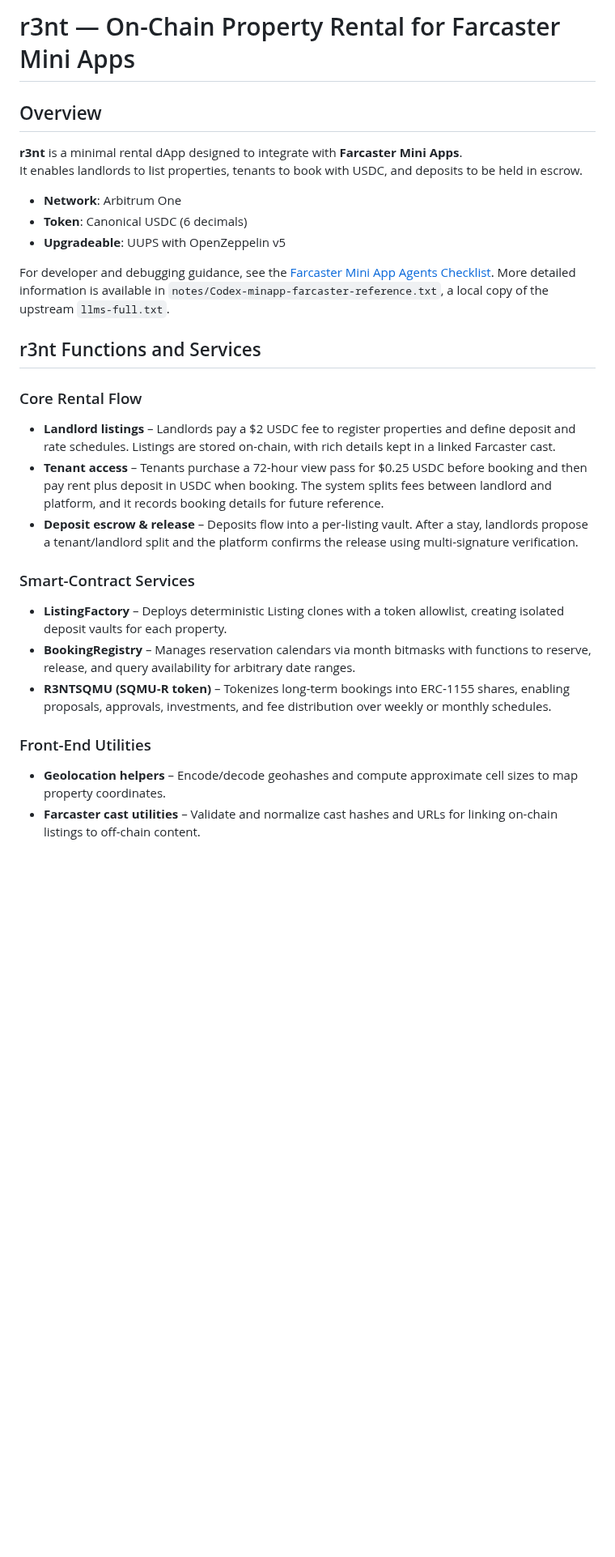
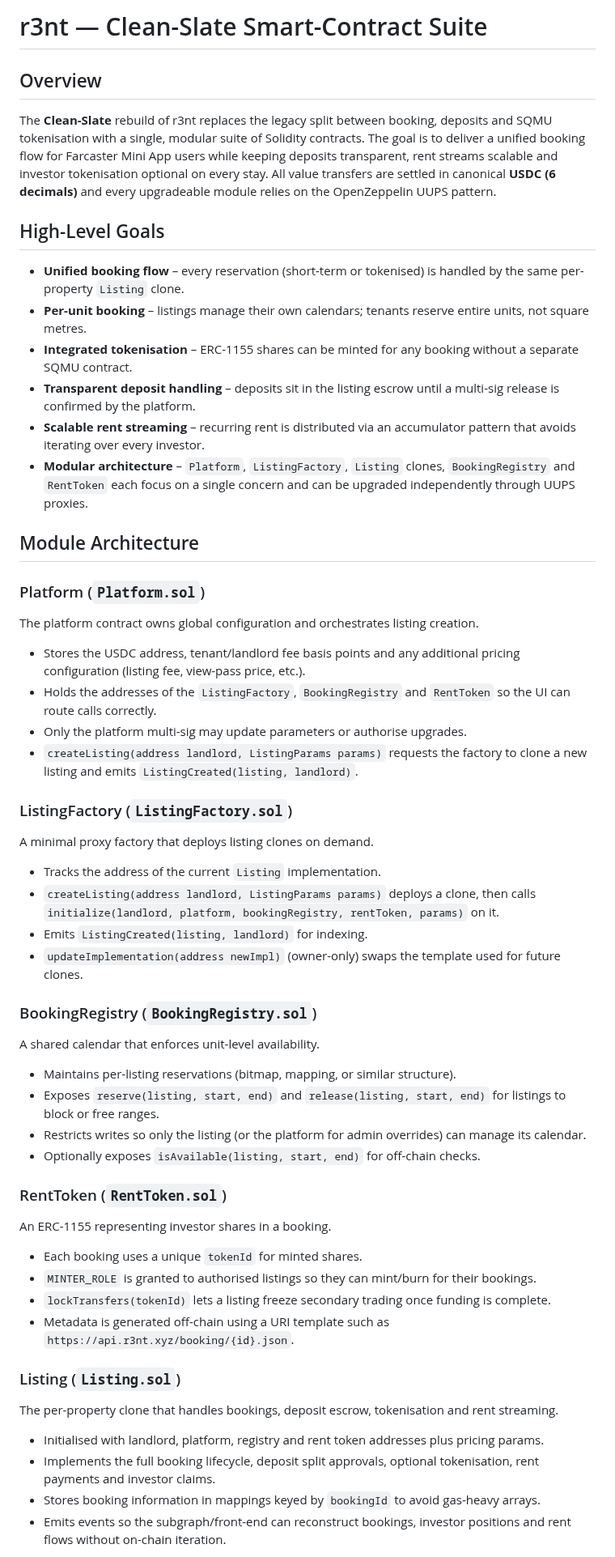
Before and after one commit to NP-Vincent/r3nt, a Markdown page: README.md, the part around one of its changes. Shown at 81% size. Rendered like a GitHub page; blank space fills up the shorter version.

Commit message:
docs: align guidance with clean-slate architecture

```diff
--- a/README.md
+++ b/README.md
@@ -1,28 +1,70 @@
-# r3nt — On-Chain Property Rental for Farcaster Mini Apps
+# r3nt — Clean-Slate Smart-Contract Suite
 
 ## Overview
-**r3nt** is a minimal rental dApp designed to integrate with **Farcaster Mini Apps**.
-It enables landlords to list properties, tenants to book with USDC, and deposits to be held in escrow.
+The **Clean-Slate** rebuild of r3nt replaces the legacy split between booking, deposits and
+SQMU tokenisation with a single, modular suite of Solidity contracts. The goal is to deliver a
+unified booking flow for Farcaster Mini App users while keeping deposits transparent, rent
+streams scalable and investor tokenisation optional on every stay. All value transfers are
+settled in canonical **USDC (6 decimals)** and every upgradeable module relies on the
+OpenZeppelin UUPS pattern.
 
-- **Network**: Arbitrum One
-- **Token**: Canonical USDC (6 decimals)
-- **Upgradeable**: UUPS with OpenZeppelin v5
+## High-Level Goals
+- **Unified booking flow** – every reservation (short-term or tokenised) is handled by the
+  same per-property `Listing` clone.
+- **Per-unit booking** – listings manage their own calendars; tenants reserve entire units,
+  not square metres.
+- **Integrated tokenisation** – ERC-1155 shares can be minted for any booking without a
+  separate SQMU contract.
+- **Transparent deposit handling** – deposits sit in the listing escrow until a multi-sig
+  release is confirmed by the platform.
+- **Scalable rent streaming** – recurring rent is distributed via an accumulator pattern that
+  avoids iterating over every investor.
+- **Modular architecture** – `Platform`, `ListingFactory`, `Listing` clones,
+  `BookingRegistry` and `RentToken` each focus on a single concern and can be upgraded
+  independently through UUPS proxies.
 
-For developer and debugging guidance, see the [Farcaster Mini App Agents Checklist](https://miniapps.farcaster.xyz/docs/guides/agents-checklist). More detailed information is available in `notes/Codex-minapp-farcaster-reference.txt`, a local copy of the upstream `llms-full.txt`.
+## Module Architecture
+### Platform (`Platform.sol`)
+The platform contract owns global configuration and orchestrates listing creation.
+- Stores the USDC address, tenant/landlord fee basis points and any additional pricing
+  configuration (listing fee, view-pass price, etc.).
+- Holds the addresses of the `ListingFactory`, `BookingRegistry` and `RentToken` so the UI can
+  route calls correctly.
+- Only the platform multi-sig may update parameters or authorise upgrades.
+- `createListing(address landlord, ListingParams params)` requests the factory to clone a new
+  listing and emits `ListingCreated(listing, landlord)`.
 
-## r3nt Functions and Services
+### ListingFactory (`ListingFactory.sol`)
+A minimal proxy factory that deploys listing clones on demand.
+- Tracks the address of the current `Listing` implementation.
+- `createListing(address landlord, ListingParams params)` deploys a clone, then calls
+  `initialize(landlord, platform, bookingRegistry, rentToken, params)` on it.
+- Emits `ListingCreated(listing, landlord)` for indexing.
+- `updateImplementation(address newImpl)` (owner-only) swaps the template used for future
+  clones.
 
-### Core Rental Flow
-- **Landlord listings** – Landlords pay a $2 USDC fee to register properties and define deposit and rate schedules. Listings are stored on-chain, with rich details kept in a linked Farcaster cast.
-- **Tenant access** – Tenants purchase a 72‑hour view pass for $0.25 USDC before booking and then pay rent plus deposit in USDC when booking. The system splits fees between landlord and platform, and it records booking details for future reference.
-- **Deposit escrow & release** – Deposits flow into a per‑listing vault. After a stay, landlords propose a tenant/landlord split and the platform confirms the release using multi-signature verification.
+### BookingRegistry (`BookingRegistry.sol`)
+A shared calendar that enforces unit-level availability.
+- Maintains per-listing reservations (bitmap, mapping, or similar structure).
+- Exposes `reserve(listing, start, end)` and `release(listing, start, end)` for listings to
+  block or free ranges.
+- Restricts writes so only the listing (or the platform for admin overrides) can manage its
+  calendar.
+- Optionally exposes `isAvailable(listing, start, end)` for off-chain checks.
 
-### Smart-Contract Services
-- **ListingFactory** – Deploys deterministic Listing clones with a token allowlist, creating isolated deposit vaults for each property.
-- **BookingRegistry** – Manages reservation calendars via month bitmasks with functions to reserve, release, and query availability for arbitrary date ranges.
-- **R3NTSQMU (SQMU‑R token)** – Tokenizes long‑term bookings into ERC‑1155 shares, enabling proposals, approvals, investments, and fee distribution over weekly or monthly schedules.
+### RentToken (`RentToken.sol`)
+An ERC-1155 representing investor shares in a booking.
+- Each booking uses a unique `tokenId` for minted shares.
+- `MINTER_ROLE` is granted to authorised listings so they can mint/burn for their bookings.
+- `lockTransfers(tokenId)` lets a listing freeze secondary trading once funding is complete.
+- Metadata is generated off-chain using a URI template such as `https://api.r3nt.xyz/booking/{id}.json`.
 
-### Front-End Utilities
-- **Geolocation helpers** – Encode/decode geohashes and compute approximate cell sizes to map property coordinates.
-- **Farcaster cast utilities** – Validate and normalize cast hashes and URLs for linking on-chain listings to off-chain content.
+### Listing (`Listing.sol`)
+The per-property clone that handles bookings, deposit escrow, tokenisation and rent streaming.
+- Initialised with landlord, platform, registry and rent token addresses plus pricing params.
+- Implements the full booking lifecycle, deposit split approvals, optional tokenisation,
+  rent payments and investor claims.
+- Stores booking information in mappings keyed by `bookingId` to avoid gas-heavy arrays.
+- Emits events so the subgraph/front-end can reconstruct bookings, investor positions and rent
+  flows without on-chain iteration.
 
```
Also changed, not shown: other parts of README.md (+76 -177 lines), AGENTS.md (+108 -115 lines).
